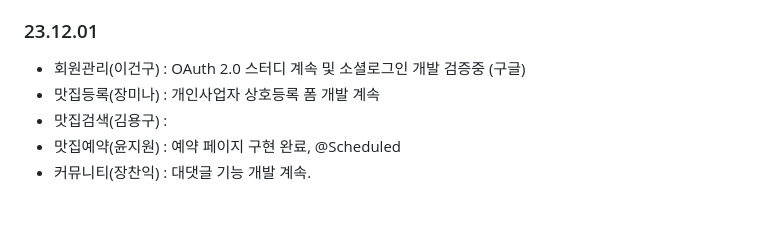
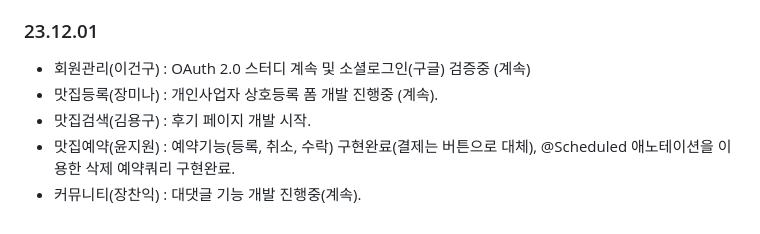
Before and after one commit to IT-Arcademy-Project-0001/Restaurant, a Markdown page: 회의록.md, the part around the change. GitHub-like rendering.

```diff
--- a/회의록.md
+++ b/회의록.md
@@ -148,8 +148,8 @@ and the repository exists.
 
 ### 23.12.01
 
-- 회원관리(이건구) : OAuth 2.0 스터디 계속 및 소셜로그인 개발 검증중 (구글)
-- 맛집등록(장미나) : 개인사업자 상호등록 폼 개발 계속
-- 맛집검색(김용구) :
-- 맛집예약(윤지원) : 예약 페이지 구현 완료, @Scheduled
-- 커뮤니티(장찬익) : 대댓글 기능 개발 계속.
+- 회원관리(이건구) : OAuth 2.0 스터디 계속 및 소셜로그인(구글) 검증중 (계속)
+- 맛집등록(장미나) : 개인사업자 상호등록 폼 개발 진행중 (계속).
+- 맛집검색(김용구) : 후기 페이지 개발 시작.
+- 맛집예약(윤지원) : 예약기능(등록, 취소, 수락) 구현완료(결제는 버튼으로 대체), @Scheduled 애노테이션을 이용한 삭제 예약쿼리 구현완료.
+- 커뮤니티(장찬익) : 대댓글 기능 개발 진행중(계속).
```
